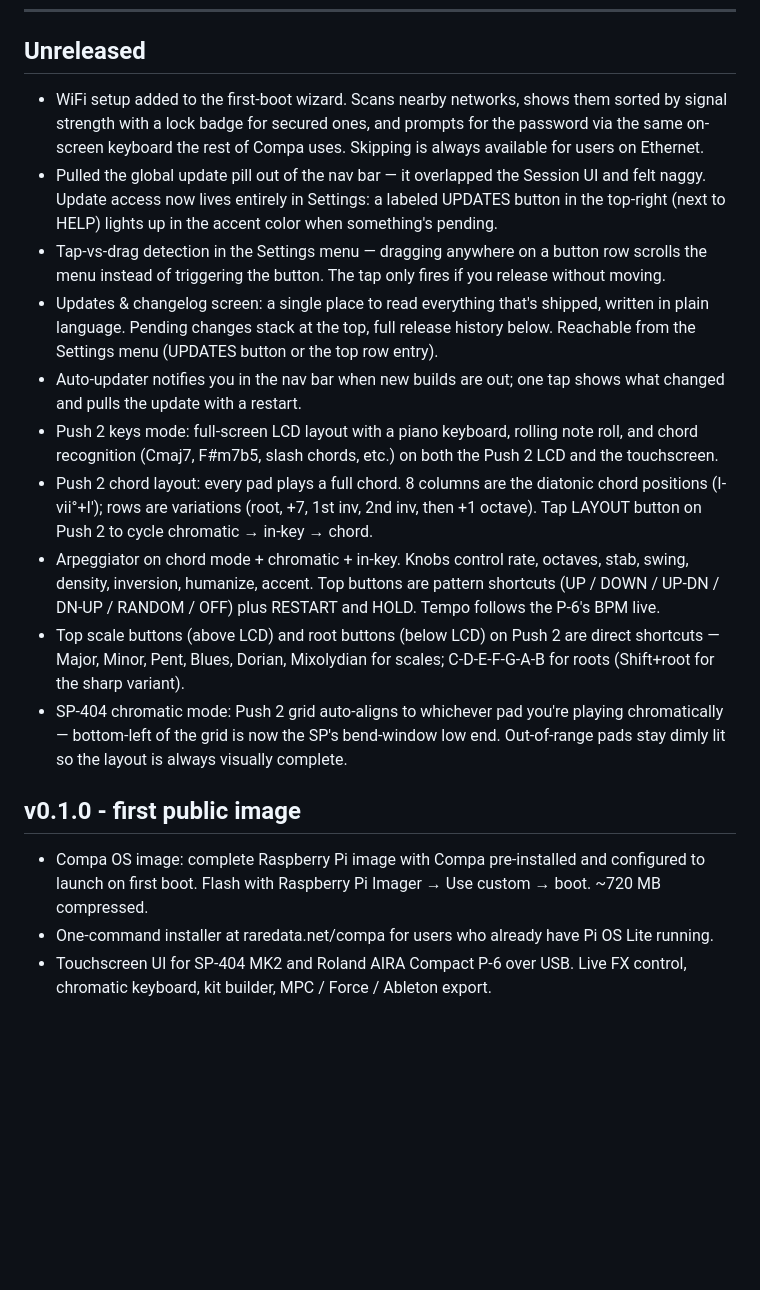
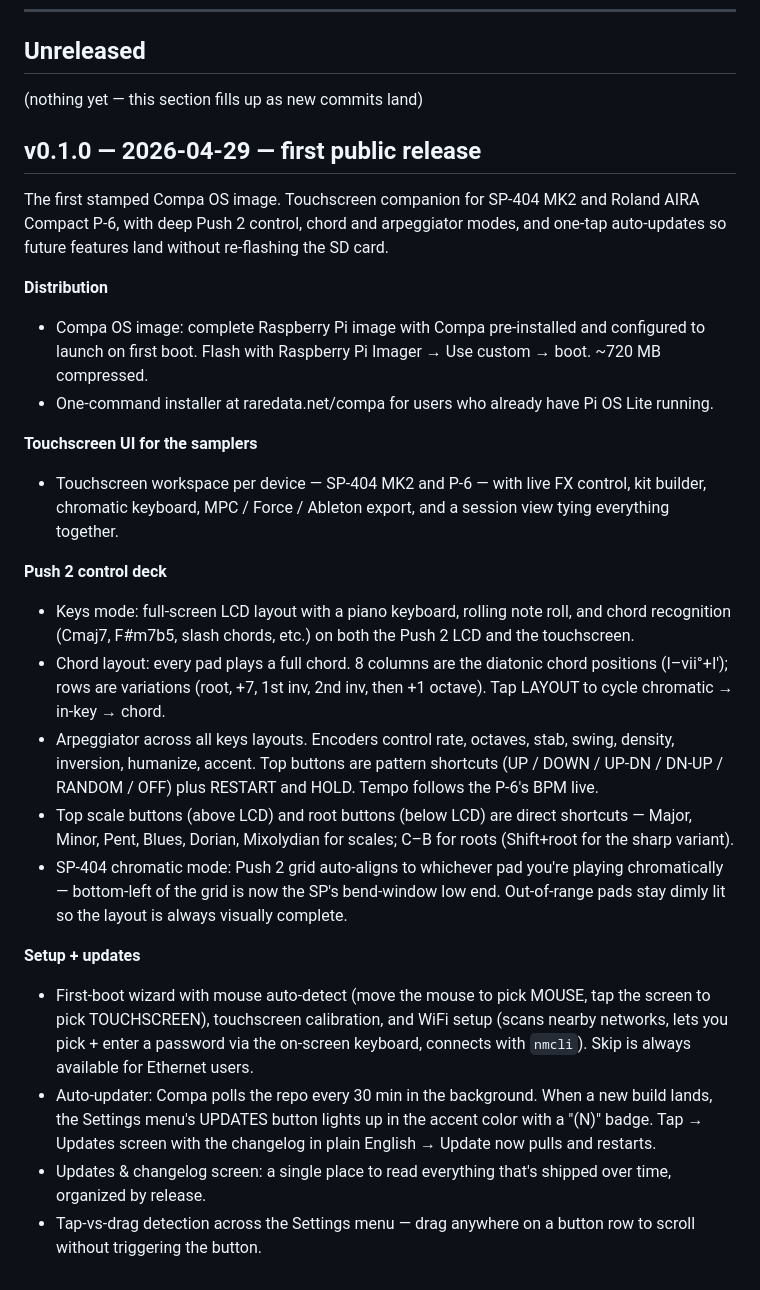
Before and after one commit to macdigi/compa, a Markdown page: CHANGELOG.md, the part around the change. Rendered like a GitHub page; blank space fills up the shorter version.

Commit message:
chore: stamp v0.1.0 in CHANGELOG
Roll the "Unreleased" section into a real v0.1.0 entry dated today,
reorganize bullets from chronological-by-commit into release-note
categories (Distribution, Touchscreen UI, Push 2, Setup + updates),
and open a fresh empty Unreleased section for the next push.

This is the changelog state the published image will ship with —
the Updates screen on a freshly-flashed v0.1.0 device shows this
exact list when the user opens it.

Co-Authored-By: Claude Opus 4.7 (1M context) <noreply@anthropic.com>

```diff
--- a/CHANGELOG.md
+++ b/CHANGELOG.md
@@ -12,52 +12,64 @@ affect what a user sees.
 
 ## Unreleased
 
-- WiFi setup added to the first-boot wizard. Scans nearby networks,
-  shows them sorted by signal strength with a lock badge for
-  secured ones, and prompts for the password via the same
-  on-screen keyboard the rest of Compa uses. Skipping is always
-  available for users on Ethernet.
-- Pulled the global update pill out of the nav bar — it overlapped
-  the Session UI and felt naggy. Update access now lives entirely
-  in Settings: a labeled UPDATES button in the top-right (next to
-  HELP) lights up in the accent color when something's pending.
-- Tap-vs-drag detection in the Settings menu — dragging anywhere
-  on a button row scrolls the menu instead of triggering the
-  button. The tap only fires if you release without moving.
-- Updates & changelog screen: a single place to read everything
-  that's shipped, written in plain language. Pending changes stack
-  at the top, full release history below. Reachable from the
-  Settings menu (UPDATES button or the top row entry).
-- Auto-updater notifies you in the nav bar when new builds are out;
-  one tap shows what changed and pulls the update with a restart.
-- Push 2 keys mode: full-screen LCD layout with a piano keyboard,
-  rolling note roll, and chord recognition (Cmaj7, F#m7b5, slash
-  chords, etc.) on both the Push 2 LCD and the touchscreen.
-- Push 2 chord layout: every pad plays a full chord. 8 columns are
-  the diatonic chord positions (I-vii°+I'); rows are variations
-  (root, +7, 1st inv, 2nd inv, then +1 octave). Tap LAYOUT button
-  on Push 2 to cycle chromatic → in-key → chord.
-- Arpeggiator on chord mode + chromatic + in-key. Knobs control
-  rate, octaves, stab, swing, density, inversion, humanize, accent.
-  Top buttons are pattern shortcuts (UP / DOWN / UP-DN / DN-UP /
-  RANDOM / OFF) plus RESTART and HOLD. Tempo follows the P-6's BPM
-  live.
-- Top scale buttons (above LCD) and root buttons (below LCD) on
-  Push 2 are direct shortcuts — Major, Minor, Pent, Blues, Dorian,
-  Mixolydian for scales; C-D-E-F-G-A-B for roots (Shift+root for
-  the sharp variant).
-- SP-404 chromatic mode: Push 2 grid auto-aligns to whichever pad
-  you're playing chromatically — bottom-left of the grid is now
-  the SP's bend-window low end. Out-of-range pads stay dimly lit
-  so the layout is always visually complete.
+(nothing yet — this section fills up as new commits land)
 
-## v0.1.0 - first public image
+## v0.1.0 — 2026-04-29 — first public release
+
+The first stamped Compa OS image. Touchscreen companion for
+SP-404 MK2 and Roland AIRA Compact P-6, with deep Push 2 control,
+chord and arpeggiator modes, and one-tap auto-updates so future
+features land without re-flashing the SD card.
+
+**Distribution**
 
 - Compa OS image: complete Raspberry Pi image with Compa
   pre-installed and configured to launch on first boot. Flash with
   Raspberry Pi Imager → Use custom → boot. ~720 MB compressed.
 - One-command installer at raredata.net/compa for users who
   already have Pi OS Lite running.
-- Touchscreen UI for SP-404 MK2 and Roland AIRA Compact P-6 over
-  USB. Live FX control, chromatic keyboard, kit builder, MPC /
-  Force / Ableton export.
+
+**Touchscreen UI for the samplers**
+
+- Touchscreen workspace per device — SP-404 MK2 and P-6 — with
+  live FX control, kit builder, chromatic keyboard, MPC / Force /
+  Ableton export, and a session view tying everything together.
+
+**Push 2 control deck**
+
+- Keys mode: full-screen LCD layout with a piano keyboard, rolling
+  note roll, and chord recognition (Cmaj7, F#m7b5, slash chords,
+  etc.) on both the Push 2 LCD and the touchscreen.
+- Chord layout: every pad plays a full chord. 8 columns are the
+  diatonic chord positions (I–vii°+I'); rows are variations (root,
+  +7, 1st inv, 2nd inv, then +1 octave). Tap LAYOUT to cycle
+  chromatic → in-key → chord.
+- Arpeggiator across all keys layouts. Encoders control rate,
+  octaves, stab, swing, density, inversion, humanize, accent. Top
+  buttons are pattern shortcuts (UP / DOWN / UP-DN / DN-UP /
+  RANDOM / OFF) plus RESTART and HOLD. Tempo follows the P-6's
+  BPM live.
+- Top scale buttons (above LCD) and root buttons (below LCD) are
+  direct shortcuts — Major, Minor, Pent, Blues, Dorian, Mixolydian
+  for scales; C–B for roots (Shift+root for the sharp variant).
+- SP-404 chromatic mode: Push 2 grid auto-aligns to whichever pad
+  you're playing chromatically — bottom-left of the grid is now
+  the SP's bend-window low end. Out-of-range pads stay dimly lit
+  so the layout is always visually complete.
+
+**Setup + updates**
+
+- First-boot wizard with mouse auto-detect (move the mouse to
+  pick MOUSE, tap the screen to pick TOUCHSCREEN), touchscreen
+  calibration, and WiFi setup (scans nearby networks, lets you
+  pick + enter a password via the on-screen keyboard, connects
+  with `nmcli`). Skip is always available for Ethernet users.
+- Auto-updater: Compa polls the repo every 30 min in the
+  background. When a new build lands, the Settings menu's
+  UPDATES button lights up in the accent color with a "(N)" badge.
+  Tap → Updates screen with the changelog in plain English →
+  Update now pulls and restarts.
+- Updates & changelog screen: a single place to read everything
+  that's shipped over time, organized by release.
+- Tap-vs-drag detection across the Settings menu — drag anywhere
+  on a button row to scroll without triggering the button.
```
